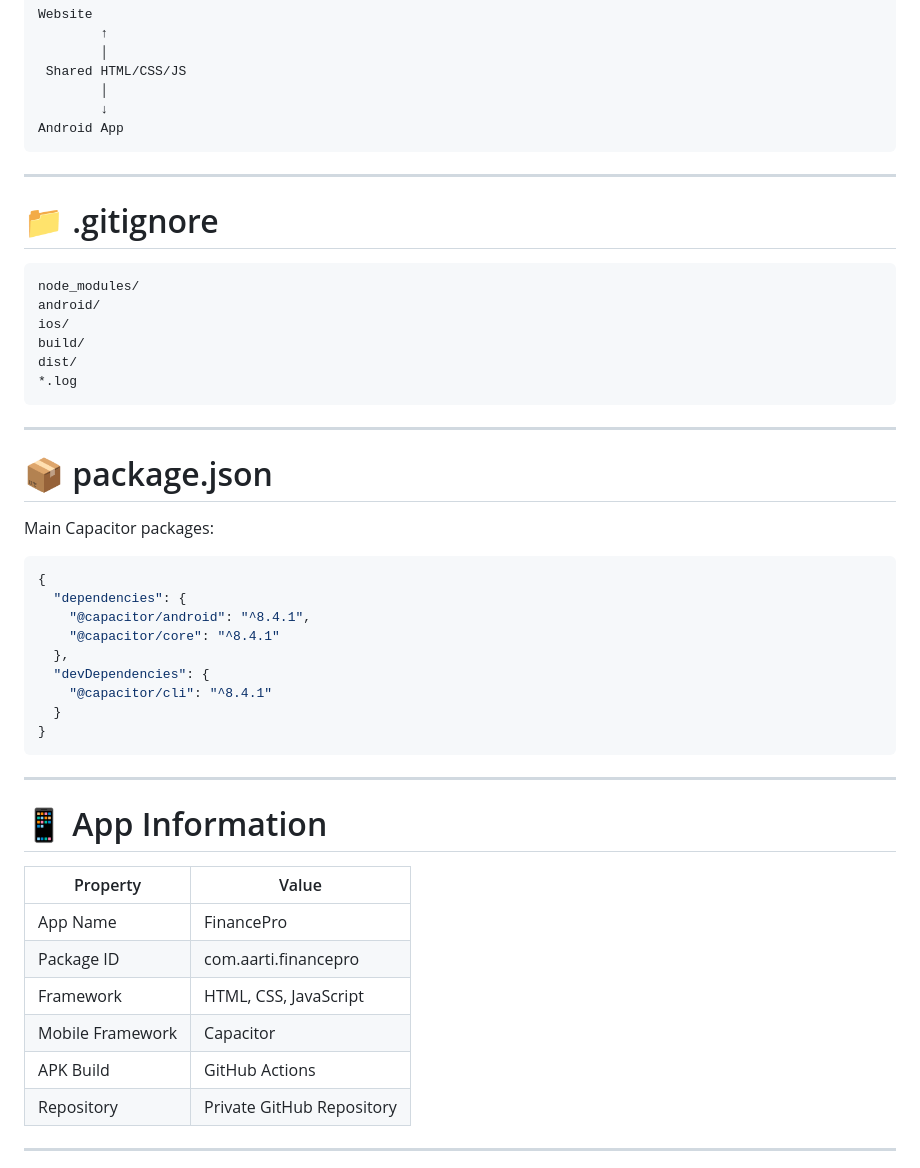
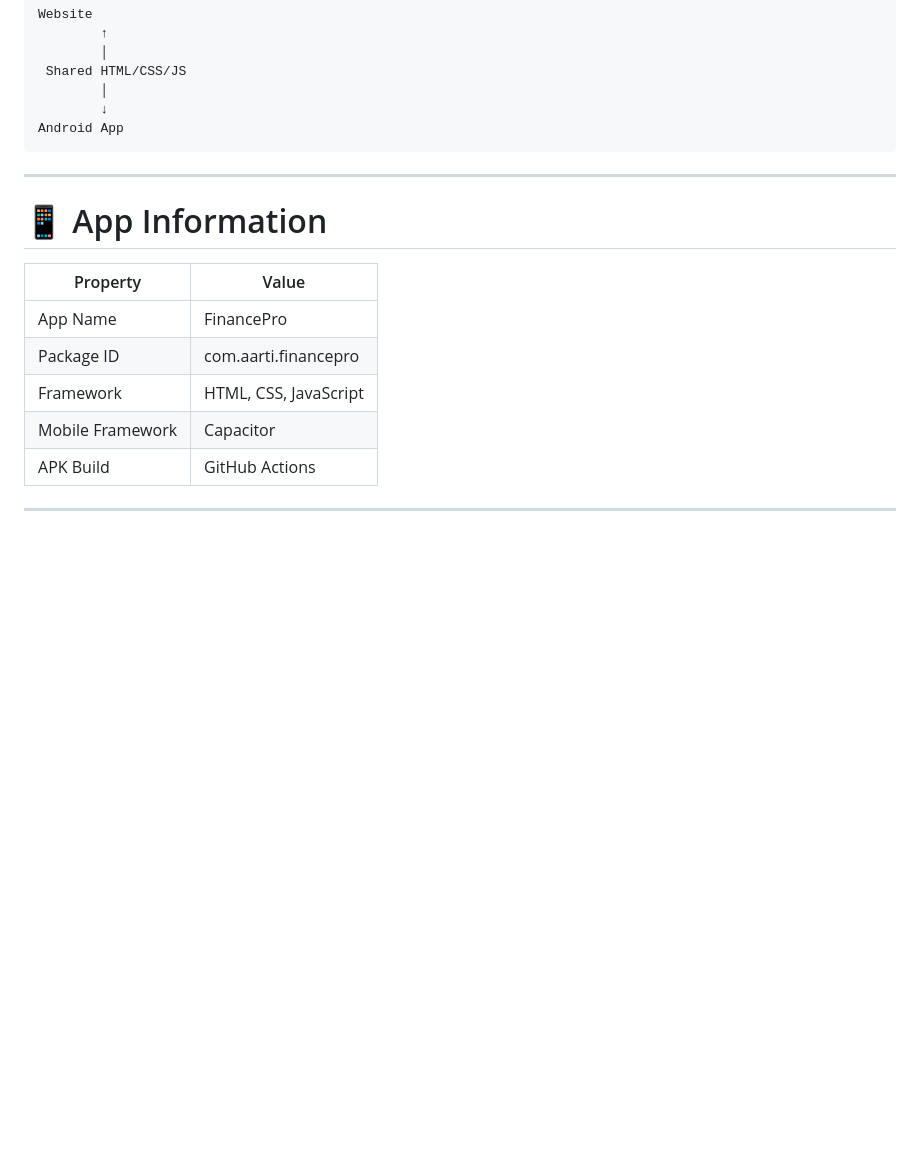
Before and after one commit to AartiPardeshi23/Personal-Finance-Dashboard-FinancePro, a Markdown page: README.md, the part around one of its changes. GitHub-like rendering; blank space fills up the shorter version.

````diff
--- a/README.md
+++ b/README.md
@@ -257,37 +230,6 @@ Android App
 
 ---
 
-# 📁 .gitignore
-
-```gitignore
-node_modules/
-android/
-ios/
-build/
-dist/
-*.log
-```
-
----
-
-# 📦 package.json
-
-Main Capacitor packages:
-
-```json
-{
-  "dependencies": {
-    "@capacitor/android": "^8.4.1",
-    "@capacitor/core": "^8.4.1"
-  },
-  "devDependencies": {
-    "@capacitor/cli": "^8.4.1"
-  }
-}
-```
-
----
-
 # 📱 App Information
 
 | Property | Value |
@@ -297,7 +239,6 @@ Main Capacitor packages:
 | Framework | HTML, CSS, JavaScript |
 | Mobile Framework | Capacitor |
 | APK Build | GitHub Actions |
-| Repository | Private GitHub Repository |
 
 ---
 
````
Also changed, not shown: other parts of README.md (+1 -80 lines).
